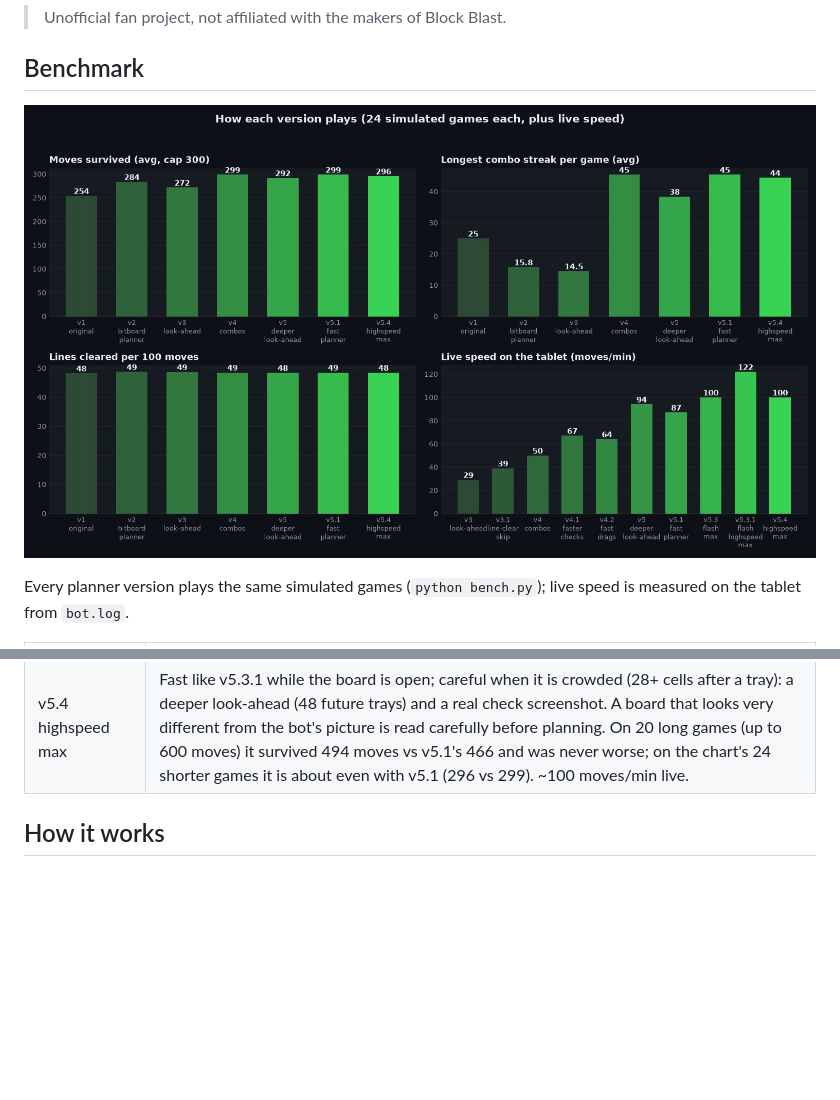
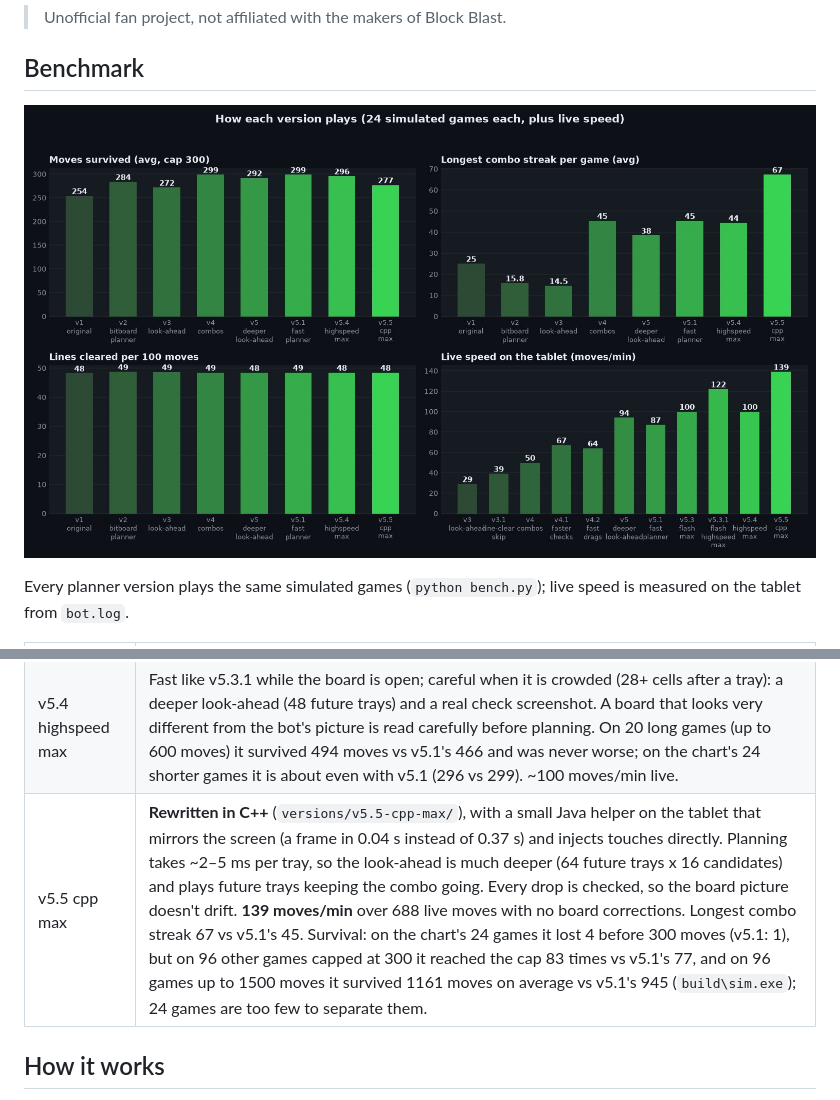
Before and after one commit to TerminalDev-1/blockblast-bot, a Markdown page: README.md, 2 parts joined by grey strips. Drawn GitHub-style; pictures changed too: benchmark.jpg; blank space fills up the shorter version.

Commit message:
Benchmark and README for v5.5-cpp-max (139 moves/min live)
Co-Authored-By: Claude Opus 5.5 <noreply@anthropic.com>

```diff
--- a/README.md
+++ b/README.md
@@ -24,6 +24,7 @@ Every planner version plays the same simulated games (`python bench.py`); live s
 | v5.3 flash max | Same planner as v5.1. No check screenshot after each tray (the next tray's screenshot confirms the board), learned wait for the game to deal the next tray, 120 ms drags. 100 moves/min over 302 live moves (median tray 1.3 s). Trade-off: its picture of the board can drift without the per-tray check; one game ended earlier than it should have because of that. |
 | v5.3.1 flash highspeed max | Same planner. Stricter board check from the screenshot it already takes: a block the screen shows empty is removed at once; extra blocks are added only when nothing is animating (combo text is drawn in flat letters that look like blocks). Fewer re-reads, so most trays need one screenshot. 80 ms drags. 122 moves/min over 301 live moves (average tray 1.41 s), no missed drops. |
 | v5.4 highspeed max | Fast like v5.3.1 while the board is open; careful when it is crowded (28+ cells after a tray): a deeper look-ahead (48 future trays) and a real check screenshot. A board that looks very different from the bot's picture is read carefully before planning. On 20 long games (up to 600 moves) it survived 494 moves vs v5.1's 466 and was never worse; on the chart's 24 shorter games it is about even with v5.1 (296 vs 299). ~100 moves/min live. |
+| v5.5 cpp max | **Rewritten in C++** (`versions/v5.5-cpp-max/`), with a small Java helper on the tablet that mirrors the screen (a frame in 0.04 s instead of 0.37 s) and injects touches directly. Planning takes ~2–5 ms per tray, so the look-ahead is much deeper (64 future trays x 16 candidates) and plays future trays keeping the combo going. Every drop is checked, so the board picture doesn't drift. **139 moves/min** over 688 live moves with no board corrections. Longest combo streak 67 vs v5.1's 45. Survival: on the chart's 24 games it lost 4 before 300 moves (v5.1: 1), but on 96 other games capped at 300 it reached the cap 83 times vs v5.1's 77, and on 96 games up to 1500 moves it survived 1161 moves on average vs v5.1's 945 (`build\sim.exe`); 24 games are too few to separate them. |
 
 ## How it works
 
```
Also changed, not shown: 2 other files.
